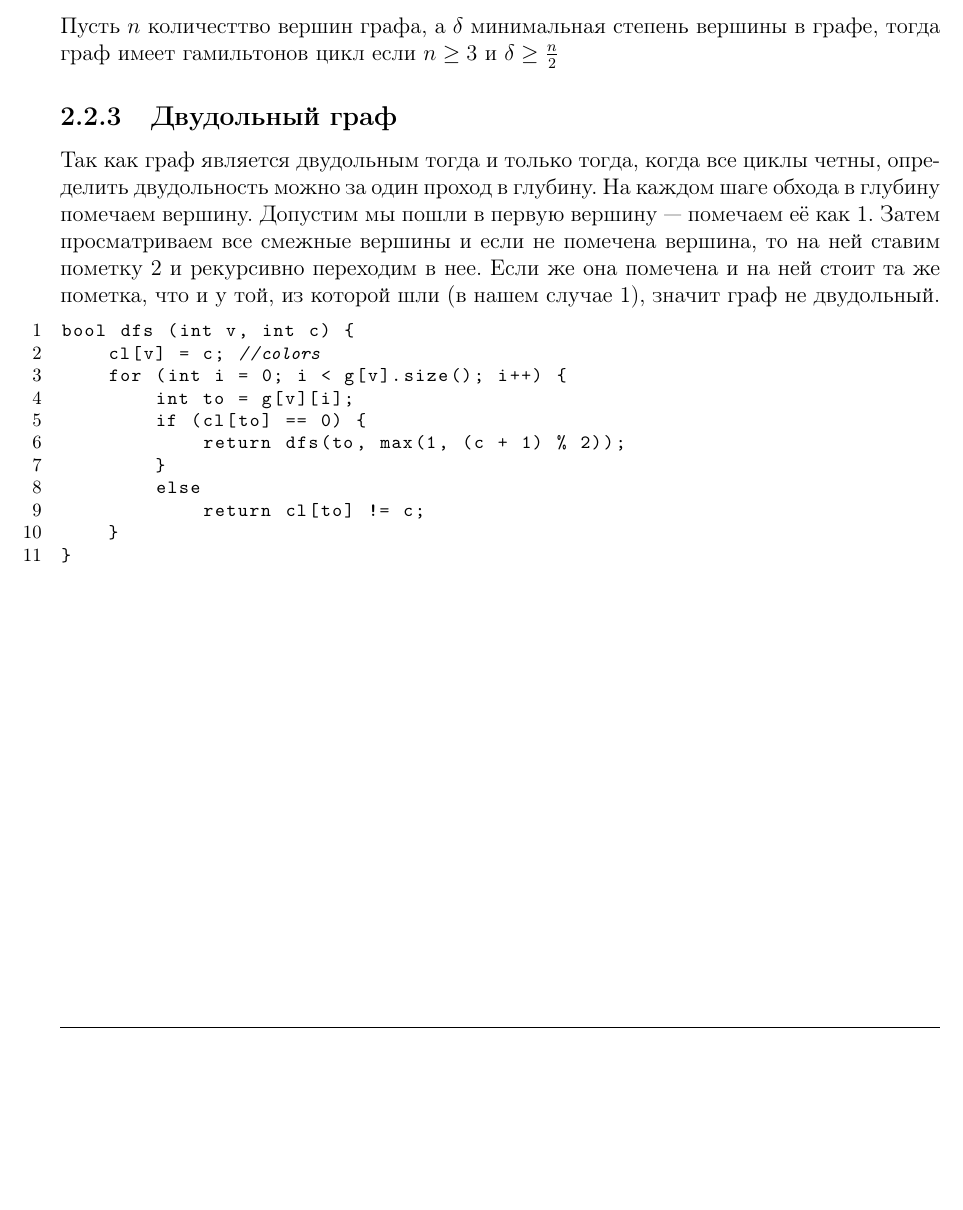
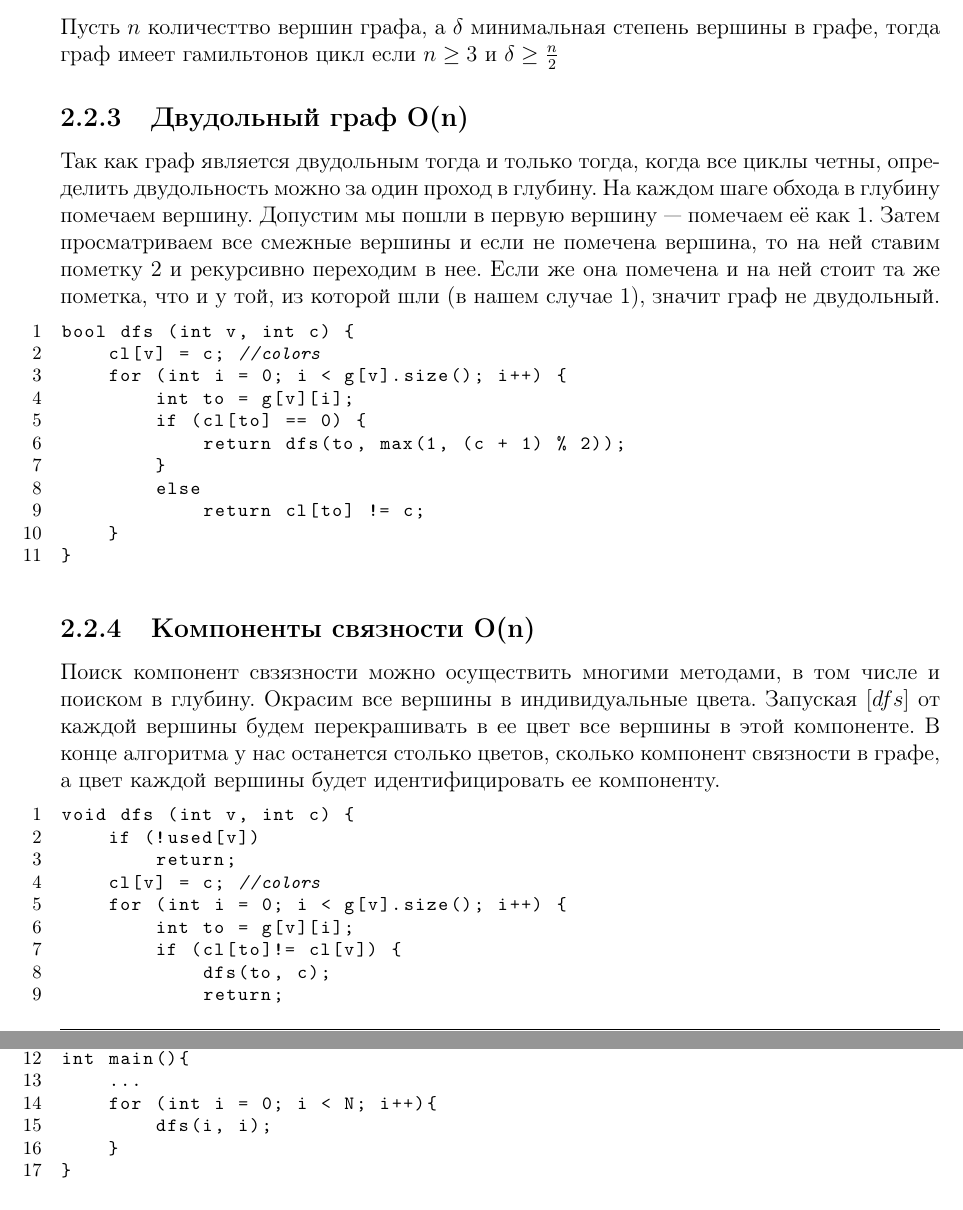
Before and after one commit to NOOBS-DevTeam/acmtips, a LaTeX book (document.tex, which reads tex/02_graph.tex): part of page 9 of 19 before the commit and two parts of pages 9 and 10 of 19 after it, the two joined at a grey line, cut so that both start at the same text, the shorter picture padded with empty space. Compiled offline with pdfLaTeX.

Commit message:
Update 02_graph.tex

```diff
--- a/tex/02_graph.tex
+++ b/tex/02_graph.tex
@@ -104,7 +104,7 @@ bool dfs (int v) {
 \end{lstlisting}
 \subsection{Гамильтонов граф}
 Пусть ${n}$ количесттво вершин графа, а ${\delta}$ минимальная степень вершины в графе, тогда граф имеет гамильтонов цикл если ${n\geq 3}$ и ${\delta \geq \frac{n}{2}}$
-\subsection{Двудольный граф}
+\subsection{Двудольный граф O(n)}
 Так как граф является двудольным тогда и только тогда, когда все циклы четны, определить двудольность можно за один проход в глубину. На каждом шаге обхода в глубину помечаем вершину. Допустим мы пошли в первую вершину — помечаем её как 1. Затем просматриваем все смежные вершины и если не помечена вершина, то на ней ставим пометку 2 и рекурсивно переходим в нее. Если же она помечена и на ней стоит та же пометка, что и у той, из которой шли (в нашем случае 1), значит граф не двудольный.
 \begin{lstlisting}[language=C++]
 bool dfs (int v, int c) {
@@ -119,3 +119,24 @@ bool dfs (int v, int c) {
 	}
 }
 \end{lstlisting}
+\subsection{Компоненты связности O(n)}
+Поиск компонент свзязности можно осуществить многими методами, в том числе и поиском в глубину. Окрасим все вершины в индивидуальные цвета. Запуская $[dfs]$ от каждой вершины будем перекрашивать в ее цвет все вершины в этой компоненте. В конце алгоритма у нас останется столько цветов, сколько компонент связности в графе, а цвет каждой вершины будет идентифицировать ее компоненту.
+\begin{lstlisting}[language=C++]
+void dfs (int v, int c) {
+    if (!used[v])
+        return;
+	cl[v] = c; //colors
+	for (int i = 0; i < g[v].size(); i++) {
+		int to = g[v][i];
+		if (cl[to]!= cl[v]) {
+		    dfs(to, c);
+		    return;
+		}
+}
+int main(){
+    ...
+    for (int i = 0; i < N; i++){
+        dfs(i, i);
+    }
+}
+\end{lstlisting}
```
